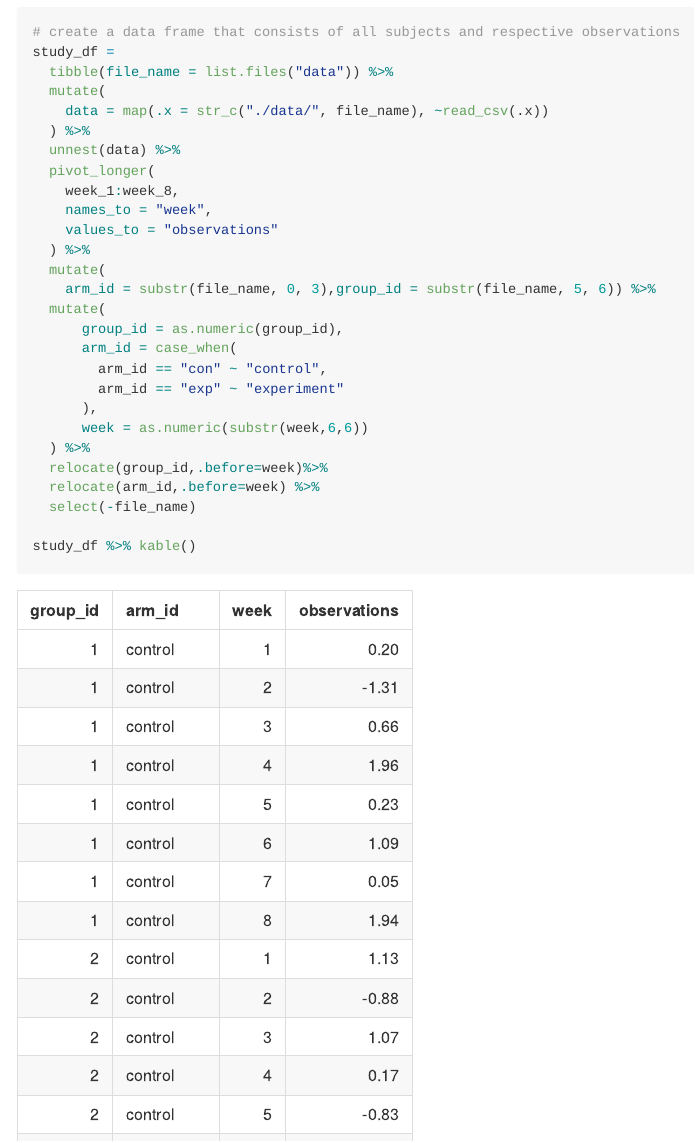
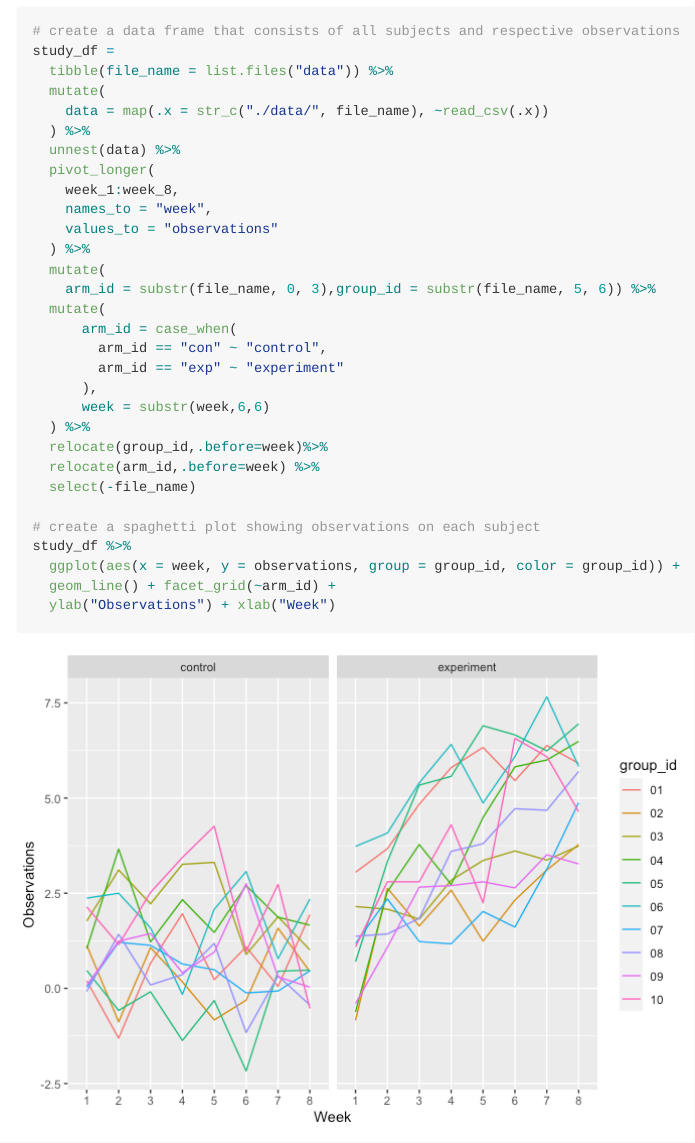
Before and after one commit to chong-cyber/p8105_hw5_cl4045, an R Markdown document (p8105_hw5_cl4045.Rmd): the page in a window 1100 px wide, from 3240 px down before the commit and from 3330 px down after it, so that both start at the same text. The pictures show the output file p8105_hw5_cl4045.md that the author committed with the source, drawn offline in the style of GitHub.

Commit message:
problem 2 graph and comment

```diff
--- a/p8105_hw5_cl4045.Rmd
+++ b/p8105_hw5_cl4045.Rmd
@@ -90,15 +90,18 @@ study_df =
   mutate(
     arm_id = substr(file_name, 0, 3),group_id = substr(file_name, 5, 6)) %>%
   mutate(
-      group_id = as.numeric(group_id),
       arm_id = case_when(
         arm_id == "con" ~ "control",
         arm_id == "exp" ~ "experiment"
       ),
-      week = as.numeric(substr(week,6,6))
+      week = substr(week,6,6)
   ) %>%
   relocate(group_id,.before=week)%>%
   relocate(arm_id,.before=week) %>%
   select(-file_name)
 
-study_df %>% kable()
+# create a spaghetti plot showing observations on each subject
+study_df %>%
+  ggplot(aes(x = week, y = observations, group = group_id, color = group_id)) +
+  geom_line() + facet_grid(~arm_id) +
+  ylab("Observations") + xlab("Week")
```
Also changed, not shown: p8105_hw5_cl4045.md, p8105_hw5_cl4045_files/figure-gfm/unnamed-chunk-2-1.png (added), p8105_hw5_cl4045.Rmd (5 more changed lines).
